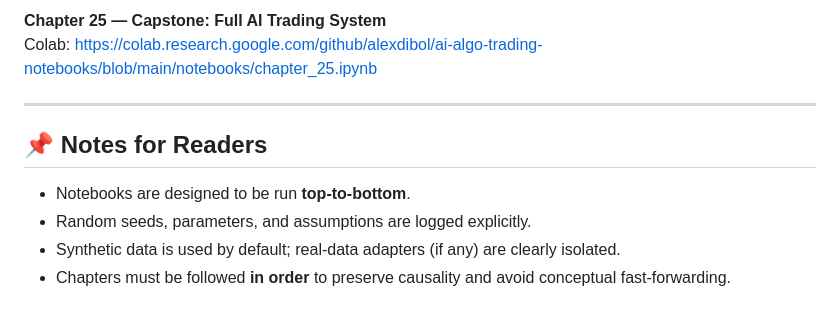
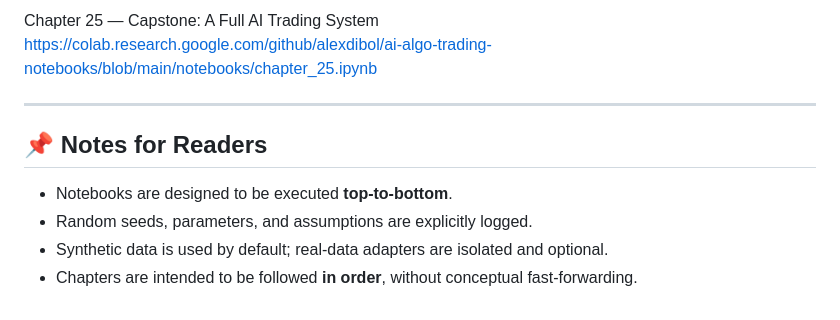
Before and after one commit to alexdibol/ai-algo-trading-notebooks, a Markdown page: README.md, the part around one of its changes. GitHub-like rendering.

```diff
--- a/README.md
+++ b/README.md
@@ -93,12 +139,12 @@ Colab: https://colab.research.google.com/github/alexdibol/ai-algo-trading-notebo
 
-**Chapter 25 — Capstone: Full AI Trading System**
-Colab: https://colab.research.google.com/github/alexdibol/ai-algo-trading-notebooks/blob/main/notebooks/chapter_25.ipynb
+Chapter 25 — Capstone: A Full AI Trading System
+https://colab.research.google.com/github/alexdibol/ai-algo-trading-notebooks/blob/main/notebooks/chapter_25.ipynb
 
 ---
 
 ## 📌 Notes for Readers
 
-- Notebooks are designed to be run **top-to-bottom**.
-- Random seeds, parameters, and assumptions are logged explicitly.
-- Synthetic data is used by default; real-data adapters (if any) are clearly isolated.
-- Chapters must be followed **in order** to preserve causality and avoid conceptual fast-forwarding.
+- Notebooks are designed to be executed **top-to-bottom**.
+- Random seeds, parameters, and assumptions are explicitly logged.
+- Synthetic data is used by default; real-data adapters are isolated and optional.
+- Chapters are intended to be followed **in order**, without conceptual fast-forwarding.
```
Also changed, not shown: other parts of README.md (+95 -49 lines).
